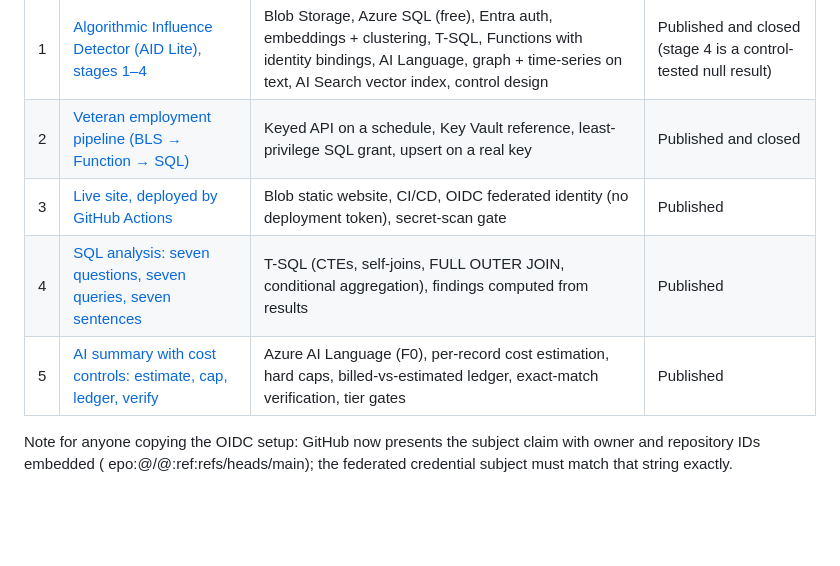
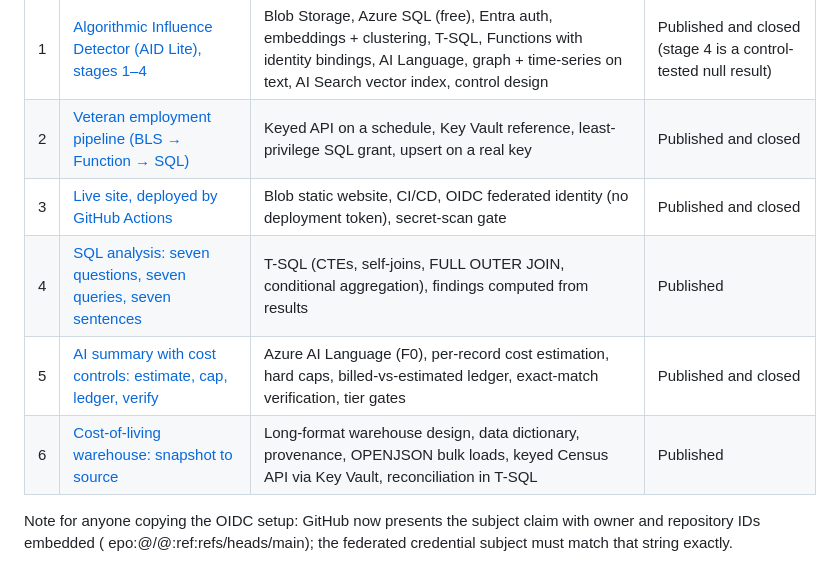
Before and after one commit to patbradley18-netizen/azure-portfolio, a Markdown page: README.md, the part around the change. GitHub-like rendering; blank space fills up the shorter version.

```diff
--- a/README.md
+++ b/README.md
@@ -8,9 +8,10 @@ Small, free-tier builds on an Azure for Students subscription. Each one teaches
 |---|---|---|---|
 | 1 | [Algorithmic Influence Detector (AID Lite), stages 1–4](build-01-aid-lite/) | Blob Storage, Azure SQL (free), Entra auth, embeddings + clustering, T-SQL, Functions with identity bindings, AI Language, graph + time-series on text, AI Search vector index, control design | Published and closed (stage 4 is a control-tested null result) |
 | 2 | [Veteran employment pipeline (BLS → Function → SQL)](build-02-bls-veterans/) | Keyed API on a schedule, Key Vault reference, least-privilege SQL grant, upsert on a real key | Published and closed |
-| 3 | [Live site, deployed by GitHub Actions](.github/workflows/deploy-site.yml) | Blob static website, CI/CD, OIDC federated identity (no deployment token), secret-scan gate | Published |
+| 3 | [Live site, deployed by GitHub Actions](.github/workflows/deploy-site.yml) | Blob static website, CI/CD, OIDC federated identity (no deployment token), secret-scan gate | Published and closed |
 | 4 | [SQL analysis: seven questions, seven queries, seven sentences](build-04-sql-analysis/) | T-SQL (CTEs, self-joins, FULL OUTER JOIN, conditional aggregation), findings computed from results | Published |
-| 5 | [AI summary with cost controls: estimate, cap, ledger, verify](build-05-ai-summary/) | Azure AI Language (F0), per-record cost estimation, hard caps, billed-vs-estimated ledger, exact-match verification, tier gates | Published |
+| 5 | [AI summary with cost controls: estimate, cap, ledger, verify](build-05-ai-summary/) | Azure AI Language (F0), per-record cost estimation, hard caps, billed-vs-estimated ledger, exact-match verification, tier gates | Published and closed |
+| 6 | [Cost-of-living warehouse: snapshot to source](build-06-cost-of-living/) | Long-format warehouse design, data dictionary, provenance, OPENJSON bulk loads, keyed Census API via Key Vault, reconciliation in T-SQL | Published |
 
 Note for anyone copying the OIDC setup: GitHub now presents the subject claim with owner and repository IDs embedded (
 epo:<owner>@<id>/<repo>@<id>:ref:refs/heads/main); the federated credential subject must match that string exactly.
```
Also changed, not shown: build-06-cost-of-living/README.md (added, +101 -0 lines), build-06-cost-of-living/findings.png (added), 11 other files.
